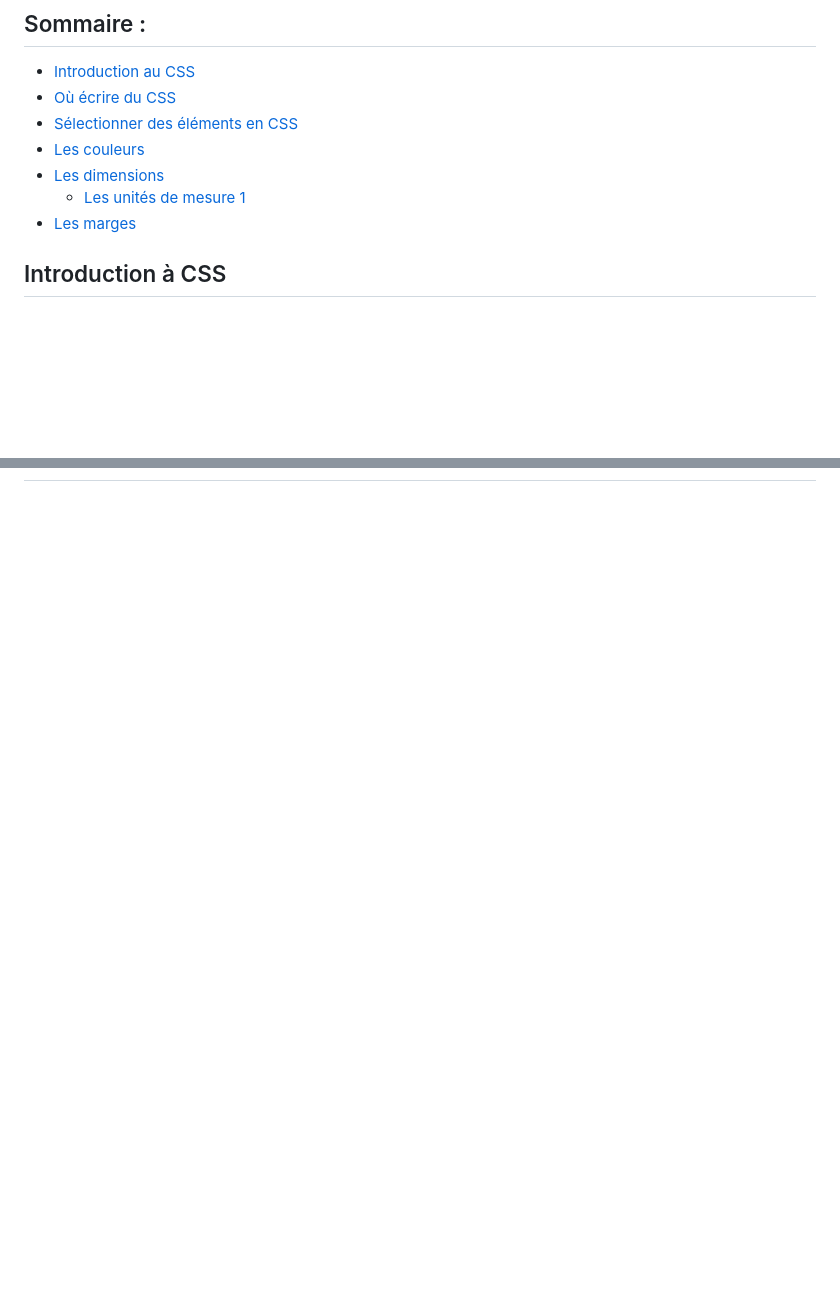
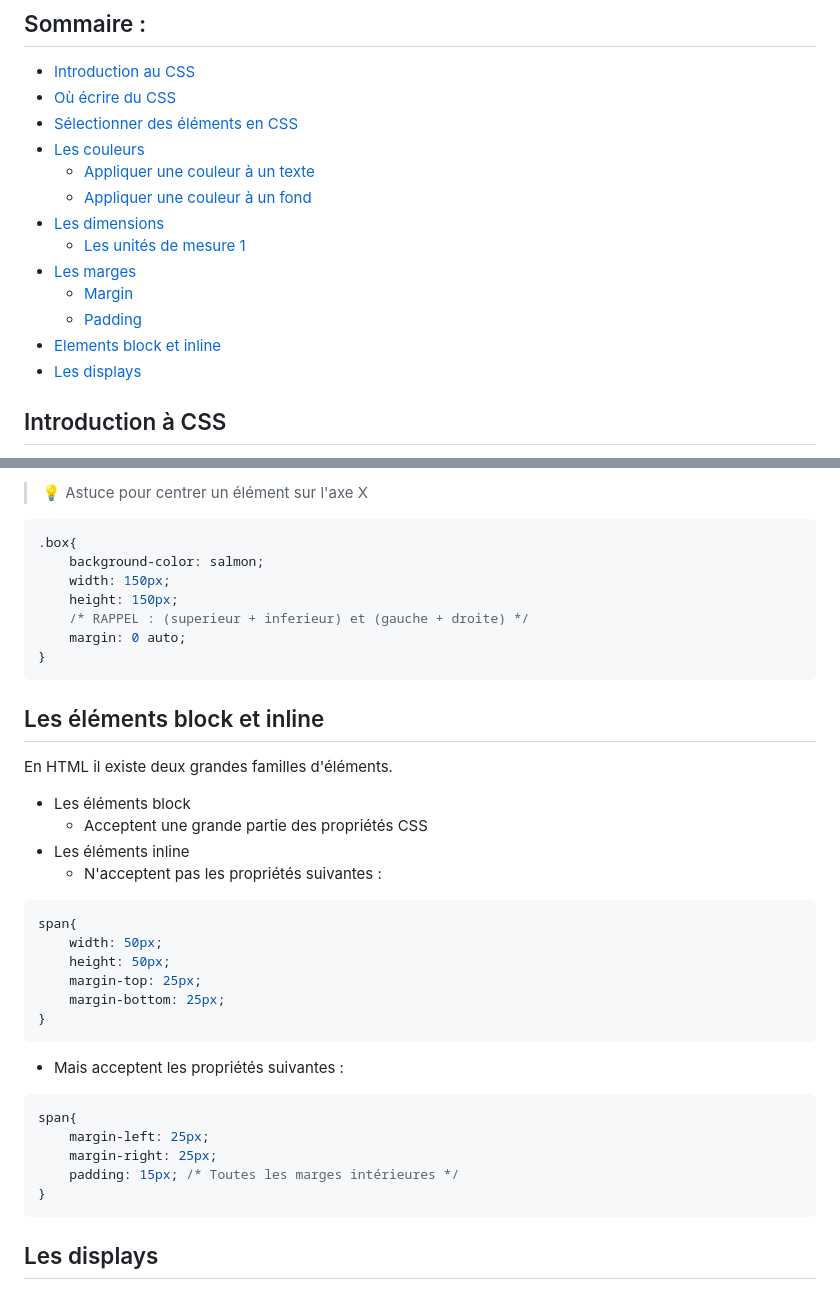
Before and after one commit to pmourret/Dev-Front-End, a Markdown page: Introduction-CSS.md, 2 parts joined by grey strips. Drawn GitHub-style; blank space fills up the shorter version.

Commit message:
Début section [Display]

`````diff
--- a/Introduction-CSS.md
+++ b/Introduction-CSS.md
@@ -5,9 +5,16 @@
 * [Où écrire du CSS](#ou-écrire-du-css-)
 * [Sélectionner des éléments en CSS](#sélectionner-des-éléments-en-css)
 * [Les couleurs](#les-couleurs)
+  * [Appliquer une couleur à un texte](#appliquer-une-couleur-à-un-texte-)
+  * [Appliquer une couleur à un fond](#appliquer-une-couleur-à-un-fond)
 * [Les dimensions](#les-dimensions)
   * [Les unités de mesure 1](#les-unités-de-mesure)
 * [Les marges](#les-marges)
+  * [Margin](#margin-)
+  * [Padding](#padding)
+* [Elements block et inline](#les-éléments-block-et-inline)
+* [Les displays](#les-displays)
+
 ## Introduction à CSS
 
 * CSS signifie Cascading Style Sheets
@@ -192,0 +284,36 @@ Il existe également différentes unités de mesure en CSS
+> :bulb: Astuce pour centrer un élément sur l'axe X
+
+````css
+.box{
+    background-color: salmon;
+    width: 150px;
+    height: 150px;
+    /* RAPPEL : (superieur + inferieur) et (gauche + droite) */
+    margin: 0 auto;
+}
+````
+
+## Les éléments block et inline
+En HTML il existe deux grandes familles d'éléments.
+* Les éléments block
+  * Acceptent une grande partie des propriétés CSS
+* Les éléments inline
+  * N'acceptent pas les propriétés suivantes :
+````css
+span{
+    width: 50px;
+    height: 50px;
+    margin-top: 25px;
+    margin-bottom: 25px;
+}
+````
+ * Mais acceptent les propriétés suivantes :
+````css
+span{
+    margin-left: 25px;
+    margin-right: 25px;
+    padding: 15px; /* Toutes les marges intérieures */
+}
+````
+
+## Les displays
`````
Also changed, not shown: other parts of Introduction-CSS.md (+84 -0 lines).
